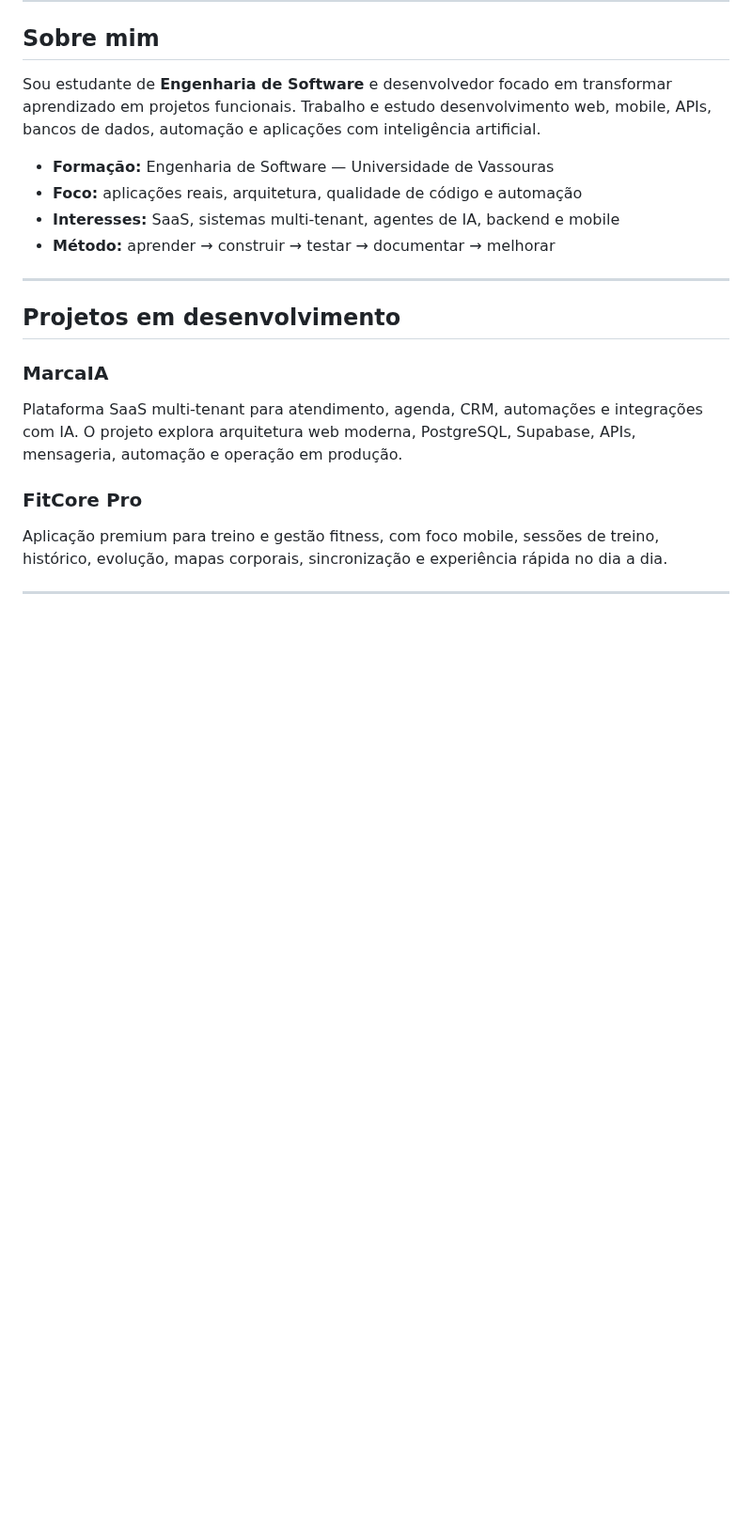
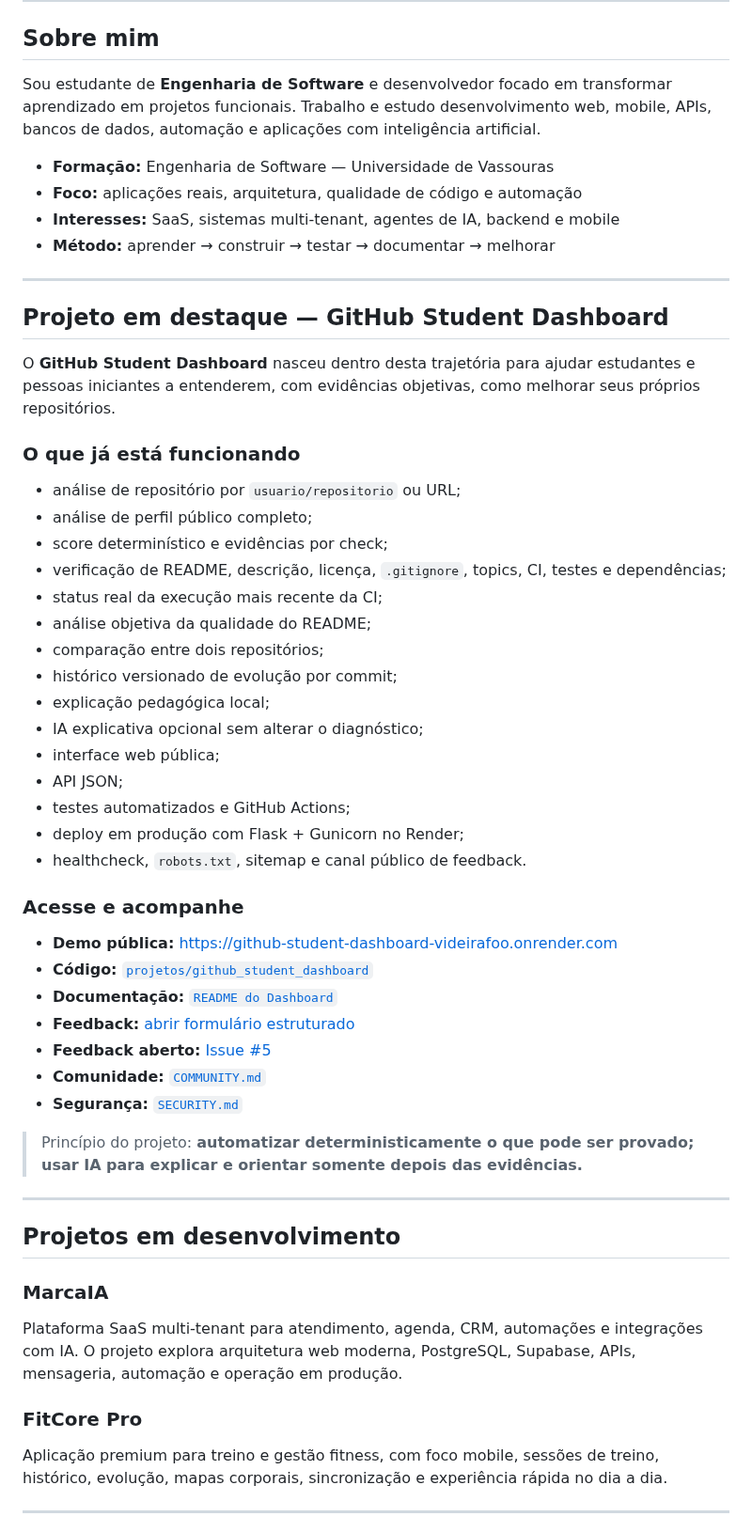
Before and after one commit to Videirafoo/Videirafoo, a Markdown page: README.md, the part around one of its changes. Shown at 94% size. Drawn GitHub-style; blank space fills up the shorter version.

Commit message:
docs: destaca dashboard comunidade e open source no perfil

```diff
--- a/README.md
+++ b/README.md
@@ -21,6 +21,42 @@ Sou estudante de **Engenharia de Software** e desenvolvedor focado em transforma
 - **Foco:** aplicações reais, arquitetura, qualidade de código e automação
 - **Interesses:** SaaS, sistemas multi-tenant, agentes de IA, backend e mobile
 - **Método:** aprender → construir → testar → documentar → melhorar
+
+---
+
+## Projeto em destaque — GitHub Student Dashboard
+
+O **GitHub Student Dashboard** nasceu dentro desta trajetória para ajudar estudantes e pessoas iniciantes a entenderem, com evidências objetivas, como melhorar seus próprios repositórios.
+
+### O que já está funcionando
+
+- análise de repositório por `usuario/repositorio` ou URL;
+- análise de perfil público completo;
+- score determinístico e evidências por check;
+- verificação de README, descrição, licença, `.gitignore`, topics, CI, testes e dependências;
+- status real da execução mais recente da CI;
+- análise objetiva da qualidade do README;
+- comparação entre dois repositórios;
+- histórico versionado de evolução por commit;
+- explicação pedagógica local;
+- IA explicativa opcional sem alterar o diagnóstico;
+- interface web pública;
+- API JSON;
+- testes automatizados e GitHub Actions;
+- deploy em produção com Flask + Gunicorn no Render;
+- healthcheck, `robots.txt`, sitemap e canal público de feedback.
+
+### Acesse e acompanhe
+
+- **Demo pública:** https://github-student-dashboard-videirafoo.onrender.com
+- **Código:** [`projetos/github_student_dashboard`](./projetos/github_student_dashboard)
+- **Documentação:** [`README do Dashboard`](./projetos/github_student_dashboard/README.md)
+- **Feedback:** [abrir formulário estruturado](https://github.com/Videirafoo/Videirafoo/issues/new?template=dashboard-feedback.yml)
+- **Feedback aberto:** [Issue #5](https://github.com/Videirafoo/Videirafoo/issues/5)
+- **Comunidade:** [`COMMUNITY.md`](./COMMUNITY.md)
+- **Segurança:** [`SECURITY.md`](./SECURITY.md)
+
+> Princípio do projeto: **automatizar deterministicamente o que pode ser provado; usar IA para explicar e orientar somente depois das evidências.**
 
 ---
 
```
Also changed, not shown: other parts of README.md (+19 -0 lines).
